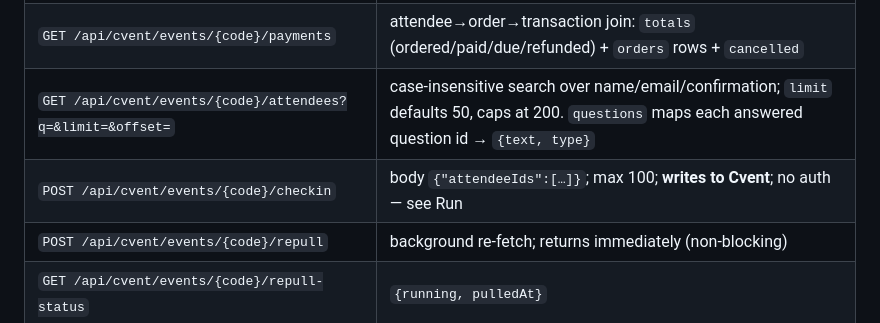
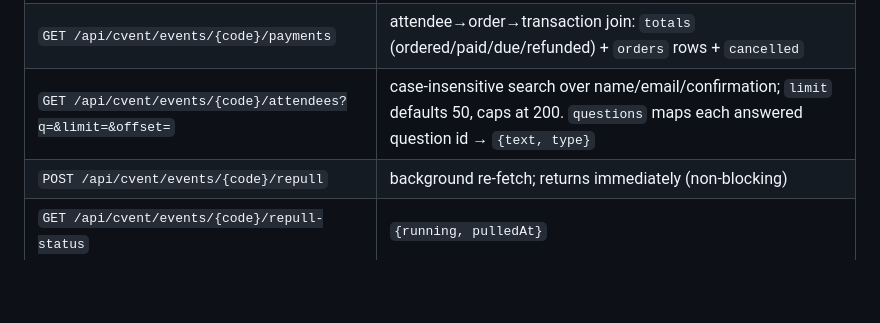
Before and after one commit to IndicoDataFusion/cvent-data, a Markdown page: README.md, the part around the change. Rendered like a GitHub page; blank space fills up the shorter version.

Commit message:
docs: drop the check-in route from the README API table
Co-Authored-By: Claude Opus 5.5 <noreply@anthropic.com>

```diff
--- a/README.md
+++ b/README.md
@@ -103,7 +103,6 @@ Cvent; hidden in static mode). The footer shows the build SHA.
 | `GET /api/cvent/events/{code}` | the 13-resource bundle; 15-min server cache |
 | `GET /api/cvent/events/{code}/payments` | attendee→order→transaction join: `totals` (ordered/paid/due/refunded) + `orders` rows + `cancelled` |
 | `GET /api/cvent/events/{code}/attendees?q=&limit=&offset=` | case-insensitive search over name/email/confirmation; `limit` defaults 50, caps at 200. `questions` maps each answered question id → `{text, type}` |
-| `POST /api/cvent/events/{code}/checkin` | body `{"attendeeIds":[…]}`; max 100; **writes to Cvent**; no auth — see Run |
 | `POST /api/cvent/events/{code}/repull` | background re-fetch; returns immediately (non-blocking) |
 | `GET /api/cvent/events/{code}/repull-status` | `{running, pulledAt}` |
 
```
